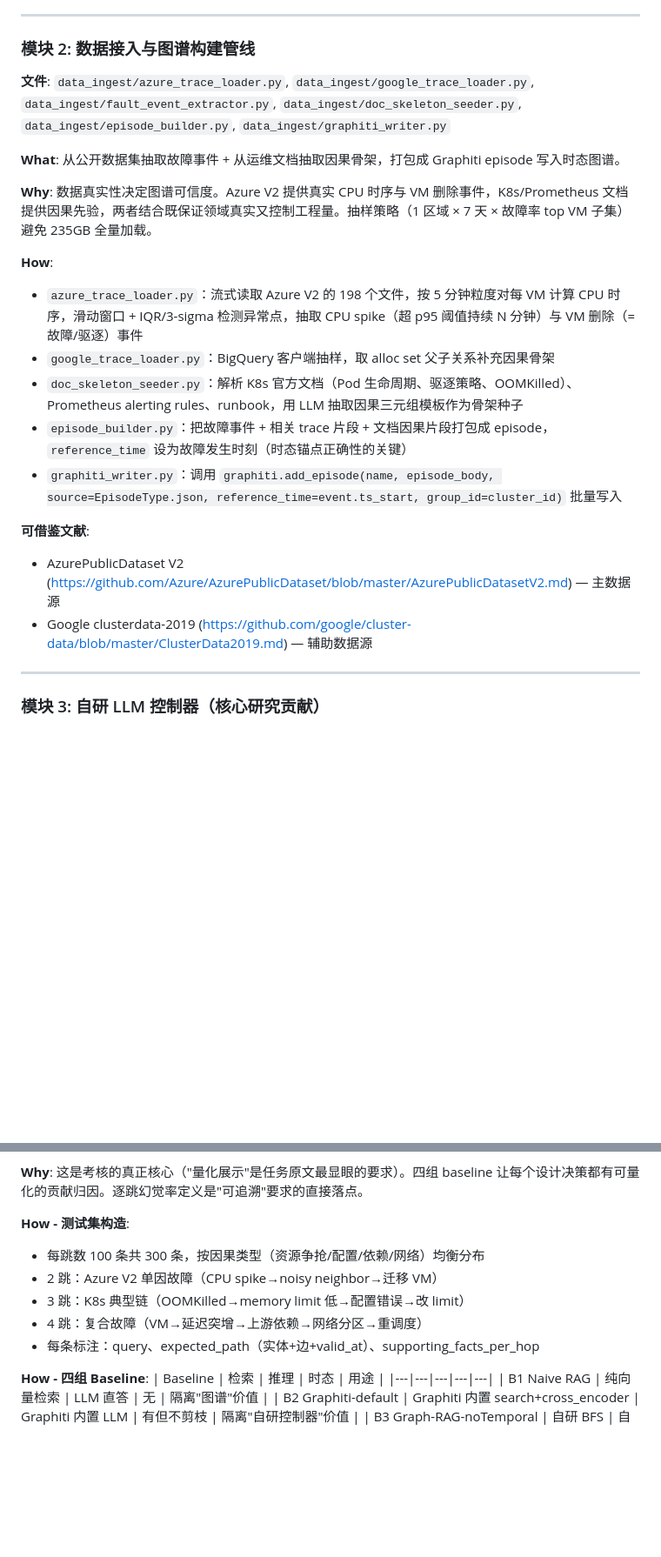
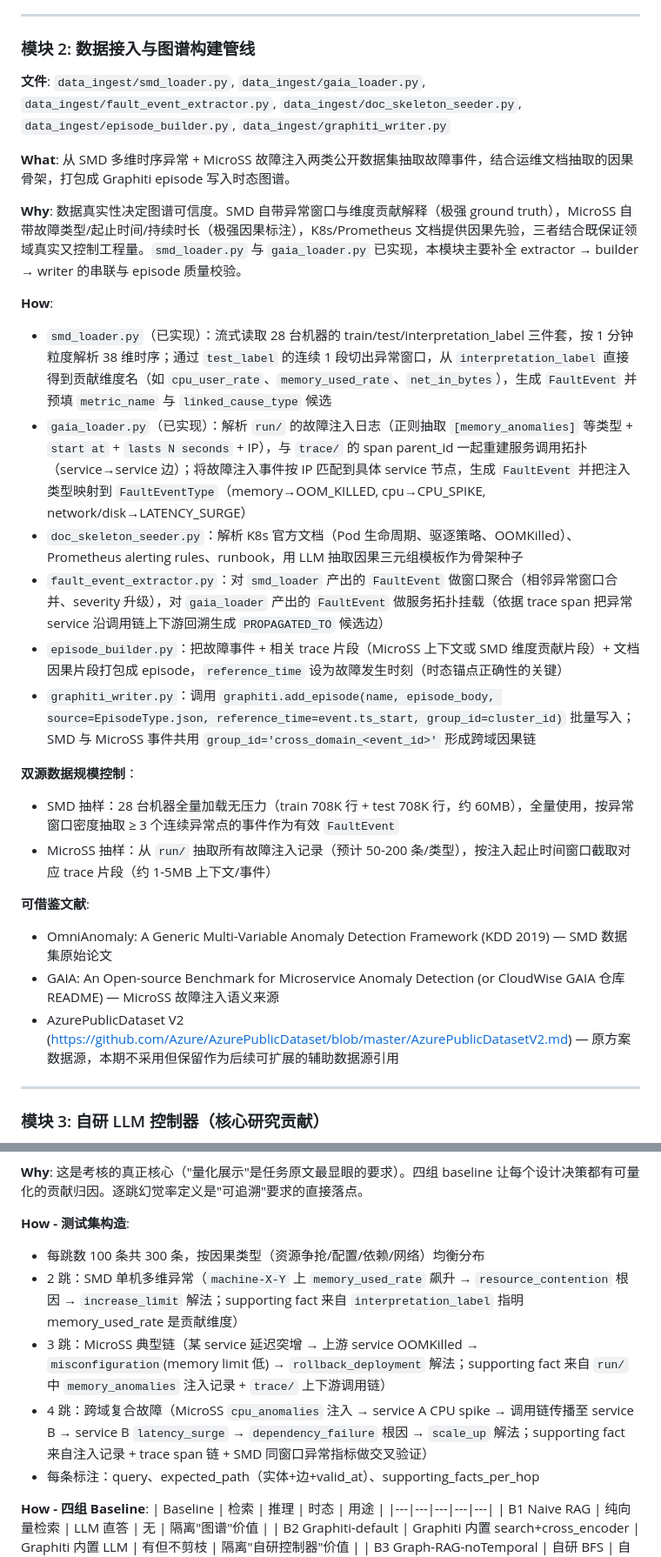
Before and after one commit to sily-ui/Graph-RAG, a Markdown page: Graph-RAG考核实现方案.md, 2 parts joined by grey strips. Shown at 87% size. Rendered like a GitHub page; blank space fills up the shorter version.

```diff
--- a/Graph-RAG考核实现方案.md
+++ b/Graph-RAG考核实现方案.md
@@ -63,22 +64,28 @@
 
 ### 模块 2: 数据接入与图谱构建管线
 
-**文件**: `data_ingest/azure_trace_loader.py`, `data_ingest/google_trace_loader.py`, `data_ingest/fault_event_extractor.py`, `data_ingest/doc_skeleton_seeder.py`, `data_ingest/episode_builder.py`, `data_ingest/graphiti_writer.py`
+**文件**: `data_ingest/smd_loader.py`, `data_ingest/gaia_loader.py`, `data_ingest/fault_event_extractor.py`, `data_ingest/doc_skeleton_seeder.py`, `data_ingest/episode_builder.py`, `data_ingest/graphiti_writer.py`
 
-**What**: 从公开数据集抽取故障事件 + 从运维文档抽取因果骨架，打包成 Graphiti episode 写入时态图谱。
+**What**: 从 SMD 多维时序异常 + MicroSS 故障注入两类公开数据集抽取故障事件，结合运维文档抽取的因果骨架，打包成 Graphiti episode 写入时态图谱。
 
-**Why**: 数据真实性决定图谱可信度。Azure V2 提供真实 CPU 时序与 VM 删除事件，K8s/Prometheus 文档提供因果先验，两者结合既保证领域真实又控制工程量。抽样策略（1 区域 × 7 天 × 故障率 top VM 子集）避免 235GB 全量加载。
+**Why**: 数据真实性决定图谱可信度。SMD 自带异常窗口与维度贡献解释（极强 ground truth），MicroSS 自带故障类型/起止时间/持续时长（极强因果标注），K8s/Prometheus 文档提供因果先验，三者结合既保证领域真实又控制工程量。`smd_loader.py` 与 `gaia_loader.py` 已实现，本模块主要补全 extractor → builder → writer 的串联与 episode 质量校验。
 
 **How**:
-- `azure_trace_loader.py`：流式读取 Azure V2 的 198 个文件，按 5 分钟粒度对每 VM 计算 CPU 时序，滑动窗口 + IQR/3-sigma 检测异常点，抽取 CPU spike（超 p95 阈值持续 N 分钟）与 VM 删除（=故障/驱逐）事件
-- `google_trace_loader.py`：BigQuery 客户端抽样，取 alloc set 父子关系补充因果骨架
+- `smd_loader.py`（已实现）：流式读取 28 台机器的 train/test/interpretation_label 三件套，按 1 分钟粒度解析 38 维时序；通过 `test_label` 的连续 1 段切出异常窗口，从 `interpretation_label` 直接得到贡献维度名（如 `cpu_user_rate`、`memory_used_rate`、`net_in_bytes`），生成 `FaultEvent` 并预填 `metric_name` 与 `linked_cause_type` 候选
+- `gaia_loader.py`（已实现）：解析 `run/` 的故障注入日志（正则抽取 `[memory_anomalies]` 等类型 + `start at` + `lasts N seconds` + IP），与 `trace/` 的 span parent_id 一起重建服务调用拓扑（service→service 边）；将故障注入事件按 IP 匹配到具体 service 节点，生成 `FaultEvent` 并把注入类型映射到 `FaultEventType`（memory→OOM_KILLED, cpu→CPU_SPIKE, network/disk→LATENCY_SURGE）
 - `doc_skeleton_seeder.py`：解析 K8s 官方文档（Pod 生命周期、驱逐策略、OOMKilled）、Prometheus alerting rules、runbook，用 LLM 抽取因果三元组模板作为骨架种子
-- `episode_builder.py`：把故障事件 + 相关 trace 片段 + 文档因果片段打包成 episode，`reference_time` 设为故障发生时刻（时态锚点正确性的关键）
-- `graphiti_writer.py`：调用 `graphiti.add_episode(name, episode_body, source=EpisodeType.json, reference_time=event.ts_start, group_id=cluster_id)` 批量写入
+- `fault_event_extractor.py`：对 `smd_loader` 产出的 `FaultEvent` 做窗口聚合（相邻异常窗口合并、severity 升级），对 `gaia_loader` 产出的 `FaultEvent` 做服务拓扑挂载（依据 trace span 把异常 service 沿调用链上下游回溯生成 `PROPAGATED_TO` 候选边）
+- `episode_builder.py`：把故障事件 + 相关 trace 片段（MicroSS 上下文或 SMD 维度贡献片段）+ 文档因果片段打包成 episode，`reference_time` 设为故障发生时刻（时态锚点正确性的关键）
+- `graphiti_writer.py`：调用 `graphiti.add_episode(name, episode_body, source=EpisodeType.json, reference_time=event.ts_start, group_id=cluster_id)` 批量写入；SMD 与 MicroSS 事件共用 `group_id='cross_domain_<event_id>'` 形成跨域因果链
+
+**双源数据规模控制**：
+- SMD 抽样：28 台机器全量加载无压力（train 708K 行 + test 708K 行，约 60MB），全量使用，按异常窗口密度抽取 ≥ 3 个连续异常点的事件作为有效 `FaultEvent`
+- MicroSS 抽样：从 `run/` 抽取所有故障注入记录（预计 50-200 条/类型），按注入起止时间窗口截取对应 trace 片段（约 1-5MB 上下文/事件）
 
 **可借鉴文献**:
-- AzurePublicDataset V2 (https://github.com/Azure/AzurePublicDataset/blob/master/AzurePublicDatasetV2.md) — 主数据源
-- Google clusterdata-2019 (https://github.com/google/cluster-data/blob/master/ClusterData2019.md) — 辅助数据源
+- OmniAnomaly: A Generic Multi-Variable Anomaly Detection Framework (KDD 2019) — SMD 数据集原始论文
+- GAIA: An Open-source Benchmark for Microservice Anomaly Detection (or CloudWise GAIA 仓库 README) — MicroSS 故障注入语义来源
+- AzurePublicDataset V2 (https://github.com/Azure/AzurePublicDataset/blob/master/AzurePublicDatasetV2.md) — 原方案数据源，本期不采用但保留作为后续可扩展的辅助数据源引用
 
 ---
 
@@ -117,9 +124,9 @@
 
 **How - 测试集构造**:
 - 每跳数 100 条共 300 条，按因果类型（资源争抢/配置/依赖/网络）均衡分布
-- 2 跳：Azure V2 单因故障（CPU spike→noisy neighbor→迁移 VM）
-- 3 跳：K8s 典型链（OOMKilled→memory limit 低→配置错误→改 limit）
-- 4 跳：复合故障（VM→延迟突增→上游依赖→网络分区→重调度）
+- 2 跳：SMD 单机多维异常（`machine-X-Y` 上 `memory_used_rate` 飙升 → `resource_contention` 根因 → `increase_limit` 解法；supporting fact 来自 `interpretation_label` 指明 memory_used_rate 是贡献维度）
+- 3 跳：MicroSS 典型链（某 service 延迟突增 → 上游 service OOMKilled → `misconfiguration`(memory limit 低) → `rollback_deployment` 解法；supporting fact 来自 `run/` 中 `memory_anomalies` 注入记录 + `trace/` 上下游调用链）
+- 4 跳：跨域复合故障（MicroSS `cpu_anomalies` 注入 → service A CPU spike → 调用链传播至 service B → service B `latency_surge` → `dependency_failure` 根因 → `scale_up` 解法；supporting fact 来自注入记录 + trace span 链 + SMD 同窗口异常指标做交叉验证）
 - 每条标注：query、expected_path（实体+边+valid_at）、supporting_facts_per_hop
 
 **How - 四组 Baseline**:
```
Also changed, not shown: other parts of Graph-RAG考核实现方案.md (+10 -9 lines).
